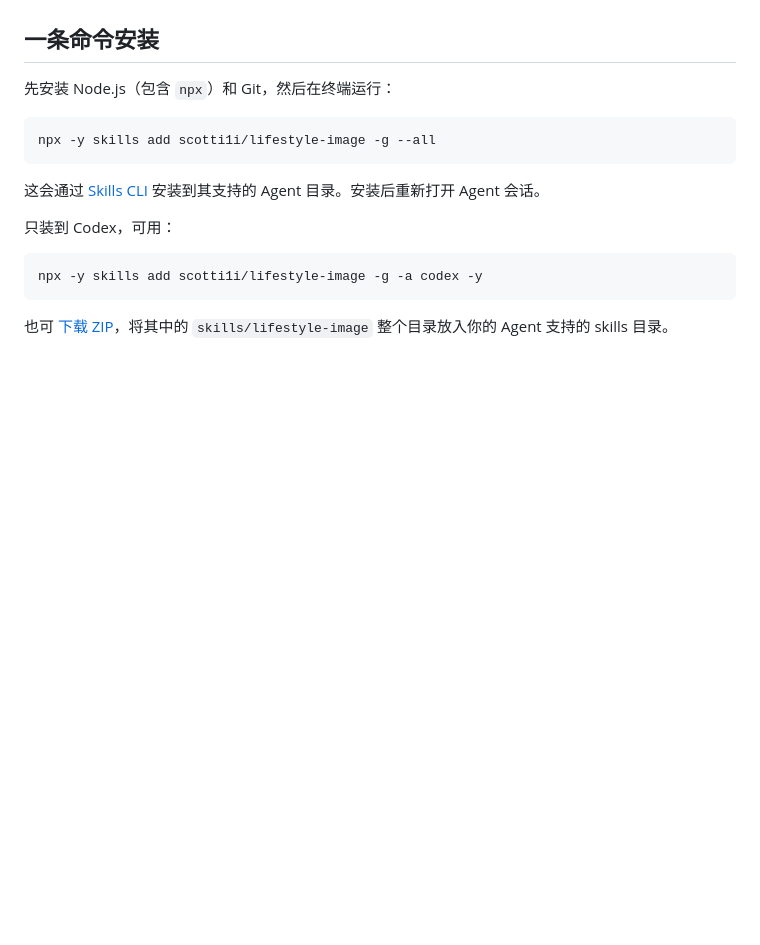
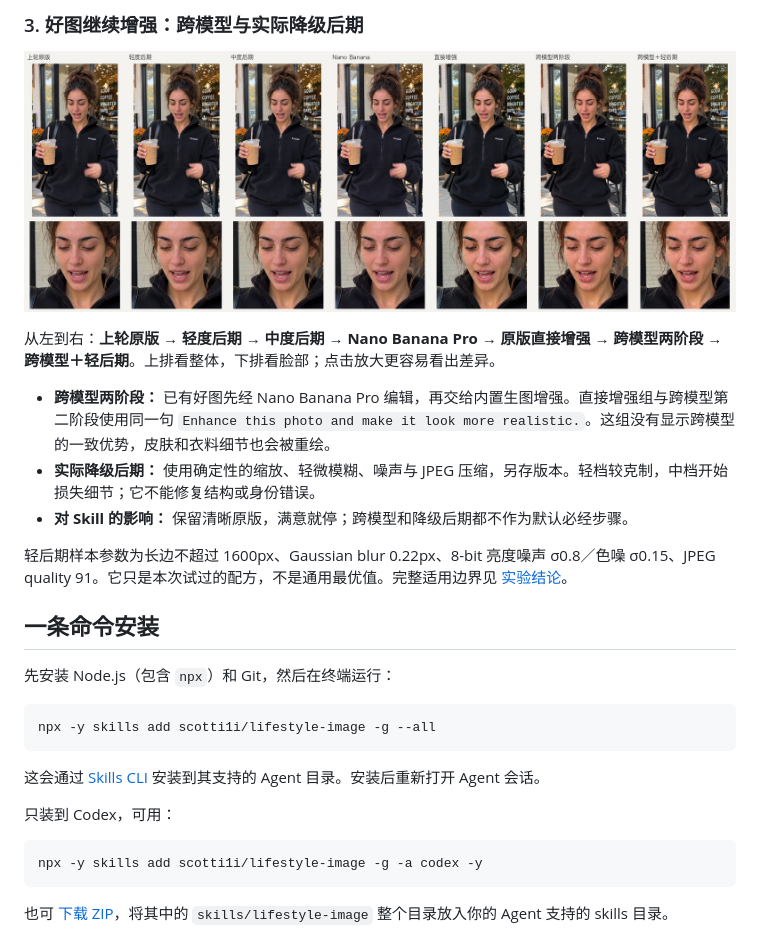
Before and after one commit to scotti1i/lifestyle-image, a Markdown page: README.md, the part around one of its changes. Rendered like a GitHub page; pictures changed too: assets/examples/two-stage-and-postprocess.jpg (added); blank space fills up the shorter version.

```diff
--- a/README.md
+++ b/README.md
@@ -6,3 +37,14 @@
+### 3. 好图继续增强：跨模型与实际降级后期
+
+![咖啡店说话画面的七版本对比，上排全图、下排脸部局部：原版、轻后期、中后期、Nano Banana、直接增强、跨模型两阶段、跨模型加轻后期](assets/examples/two-stage-and-postprocess.jpg)
+
+从左到右：**上轮原版 → 轻度后期 → 中度后期 → Nano Banana Pro → 原版直接增强 → 跨模型两阶段 → 跨模型＋轻后期**。上排看整体，下排看脸部；点击放大更容易看出差异。
+
+- **跨模型两阶段：** 已有好图先经 Nano Banana Pro 编辑，再交给内置生图增强。直接增强组与跨模型第二阶段使用同一句 `Enhance this photo and make it look more realistic.`。这组没有显示跨模型的一致优势，皮肤和衣料细节也会被重绘。
+- **实际降级后期：** 使用确定性的缩放、轻微模糊、噪声与 JPEG 压缩，另存版本。轻档较克制，中档开始损失细节；它不能修复结构或身份错误。
+- **对 Skill 的影响：** 保留清晰原版，满意就停；跨模型和降级后期都不作为默认必经步骤。
+
+轻后期样本参数为长边不超过 1600px、Gaussian blur 0.22px、8-bit 亮度噪声 σ0.8／色噪 σ0.15、JPEG quality 91。它只是本次试过的配方，不是通用最优值。完整适用边界见 [实验结论](skills/lifestyle-image/references/evidence.md)。
 
 ## 一条命令安装
 
```
Also changed, not shown: other parts of README.md (+32 -1 lines), assets/examples/portrait-directions.jpg (added), 5 other files.
